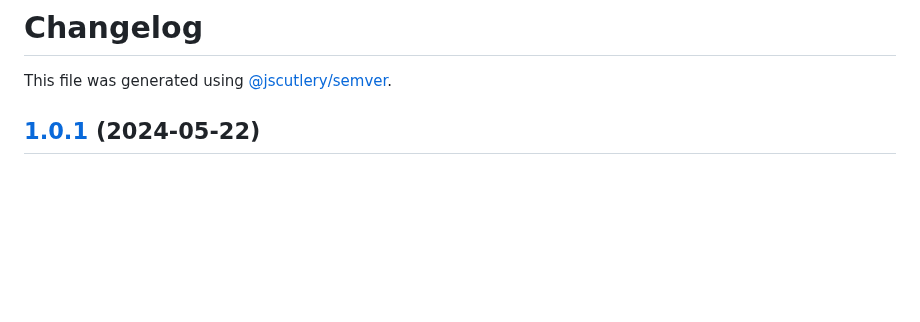
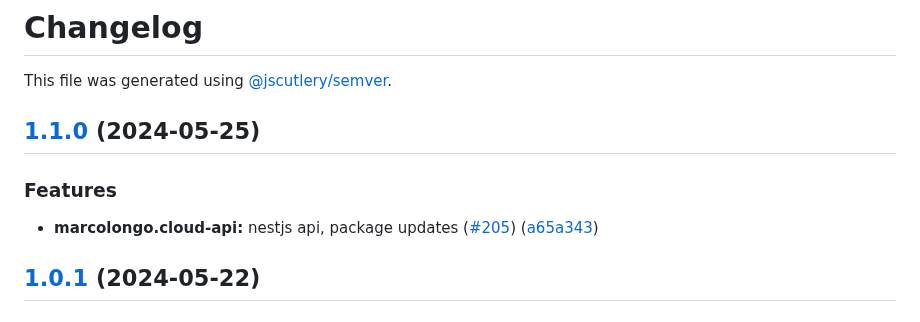
Before and after one commit to marcolongol/marcolongo.cloud, a Markdown page: apps/marcolongo.cloud/CHANGELOG.md, the part around the change. Rendered like a GitHub page; blank space fills up the shorter version.

Commit message:
chore(marcolongo.cloud): release version 1.1.0

```diff
--- a/apps/marcolongo.cloud/CHANGELOG.md
+++ b/apps/marcolongo.cloud/CHANGELOG.md
@@ -1,6 +1,13 @@
 # Changelog
 
 This file was generated using [@jscutlery/semver](https://github.com/jscutlery/semver).
+
+## [1.1.0](https://github.com/marcolongol/marcolongo.cloud/compare/marcolongo.cloud-v1.0.1...marcolongo.cloud-v1.1.0) (2024-05-25)
+
+
+### Features
+
+* **marcolongo.cloud-api:** nestjs api, package updates ([#205](https://github.com/marcolongol/marcolongo.cloud/issues/205)) ([a65a343](https://github.com/marcolongol/marcolongo.cloud/commit/a65a343f338e4e292369f84ee3fe3d8131a80fdf))
 
 ## [1.0.1](https://github.com/marcolongol/marcolongo.cloud/compare/marcolongo.cloud-v1.0.0...marcolongo.cloud-v1.0.1) (2024-05-22)
 
```
